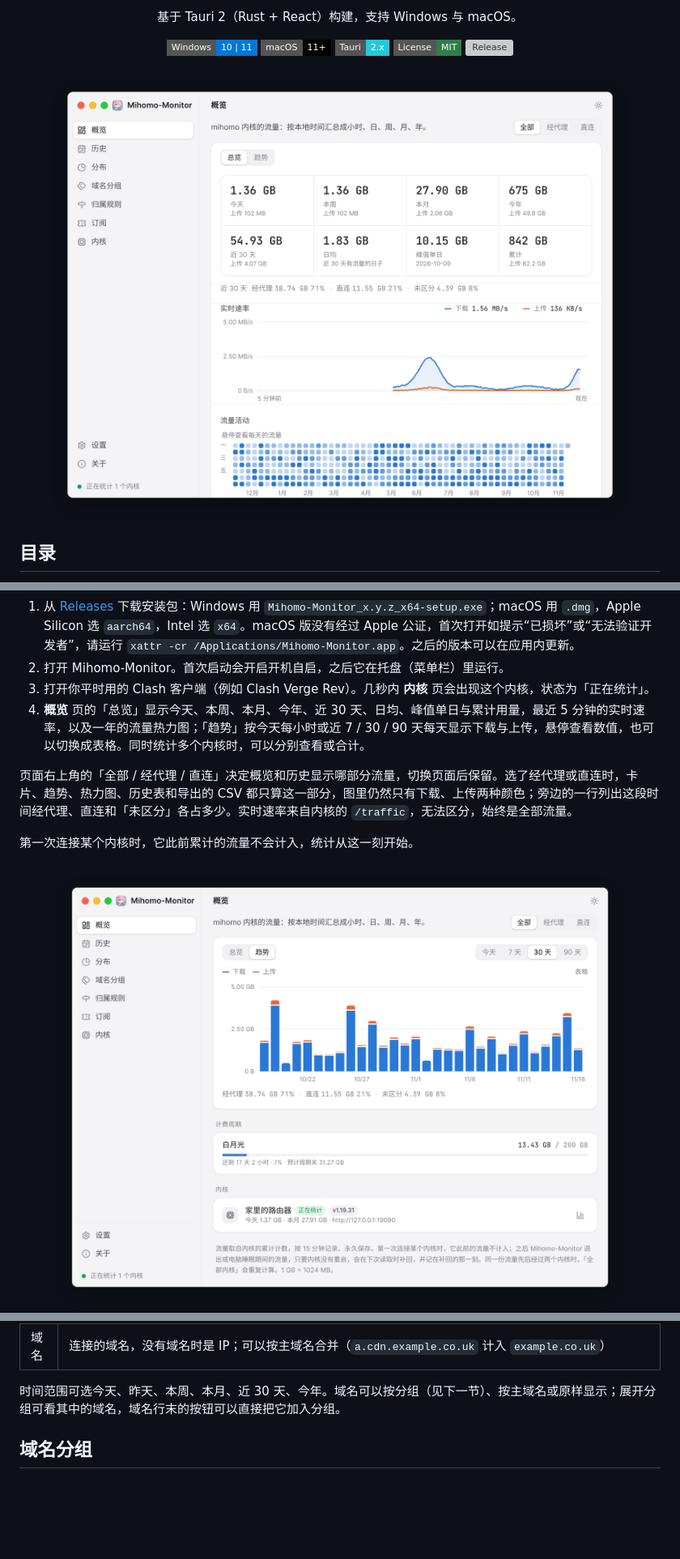
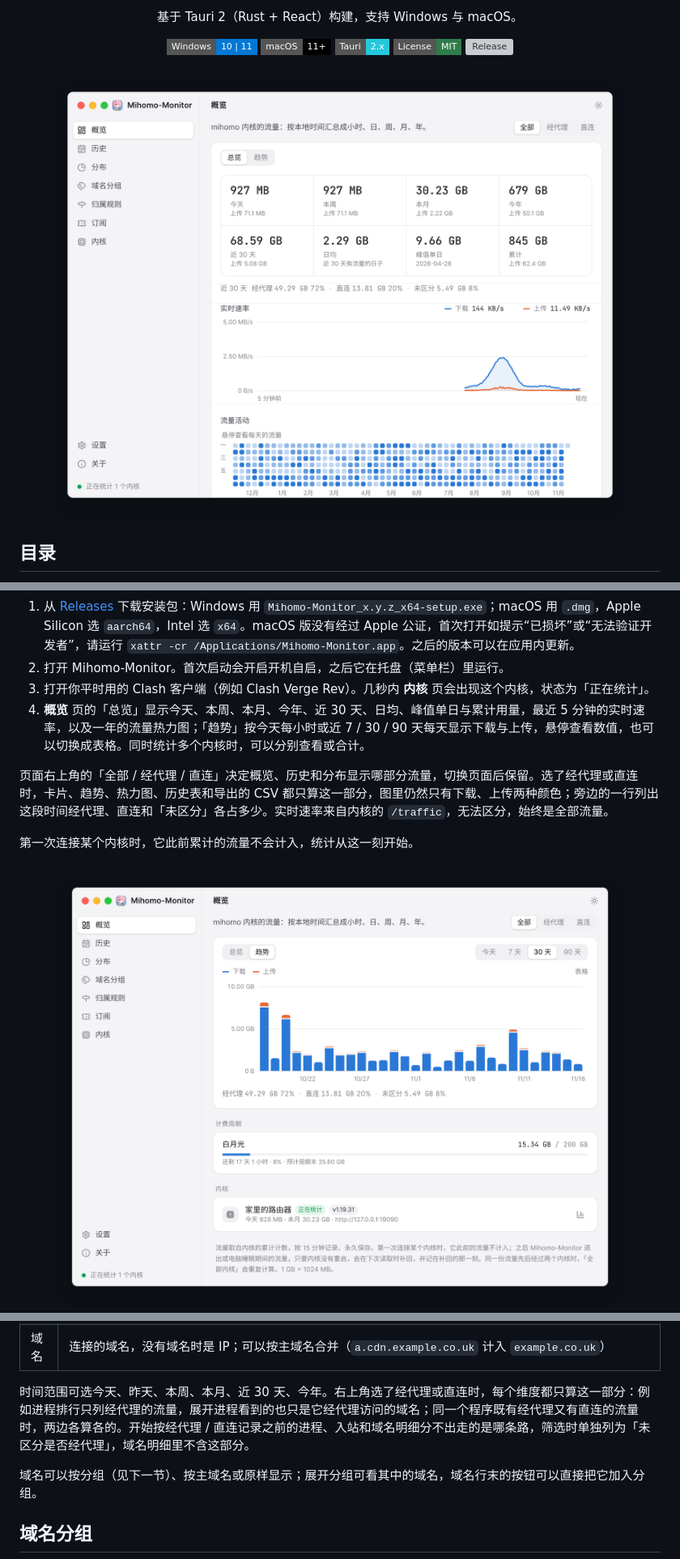
Before and after one commit to EverettRain/Mihomo-Monitor, a Markdown page: README.md, 3 parts joined by grey strips. Shown at 81% size. GitHub-like rendering; pictures changed too: docs/images/overview-light.png, docs/images/trend.png; badges without logos; blank space fills up the shorter version; grey boxes are pictures that could not be loaded.

```diff
--- a/README.md
+++ b/README.md
@@ -63,7 +63,7 @@
 3. 打开你平时用的 Clash 客户端（例如 Clash Verge Rev）。几秒内 **内核** 页会出现这个内核，状态为「正在统计」。
 4. **概览** 页的「总览」显示今天、本周、本月、今年、近 30 天、日均、峰值单日与累计用量，最近 5 分钟的实时速率，以及一年的流量热力图；「趋势」按今天每小时或近 7 / 30 / 90 天每天显示下载与上传，悬停查看数值，也可以切换成表格。同时统计多个内核时，可以分别查看或合计。
 
-页面右上角的「全部 / 经代理 / 直连」决定概览和历史显示哪部分流量，切换页面后保留。选了经代理或直连时，卡片、趋势、热力图、历史表和导出的 CSV 都只算这一部分，图里仍然只有下载、上传两种颜色；旁边的一行列出这段时间经代理、直连和「未区分」各占多少。实时速率来自内核的 `/traffic`，无法区分，始终是全部流量。
+页面右上角的「全部 / 经代理 / 直连」决定概览、历史和分布显示哪部分流量，切换页面后保留。选了经代理或直连时，卡片、趋势、热力图、历史表和导出的 CSV 都只算这一部分，图里仍然只有下载、上传两种颜色；旁边的一行列出这段时间经代理、直连和「未区分」各占多少。实时速率来自内核的 `/traffic`，无法区分，始终是全部流量。
 
 第一次连接某个内核时，它此前累计的流量不会计入，统计从这一刻开始。
 
@@ -132,7 +132,9 @@ FlClash 关闭了内核的 socket 和命名管道，只有在设置里打开「
 | 入站 | 流量从内核的哪个入口进来，例如混合端口、TUN，或给容器、局域网设备单独开的端口 |
 | 域名 | 连接的域名，没有域名时是 IP；可以按主域名合并（`a.cdn.example.co.uk` 计入 `example.co.uk`） |
 
-时间范围可选今天、昨天、本周、本月、近 30 天、今年。域名可以按分组（见下一节）、按主域名或原样显示；展开分组可看其中的域名，域名行末的按钮可以直接把它加入分组。
+时间范围可选今天、昨天、本周、本月、近 30 天、今年。右上角选了经代理或直连时，每个维度都只算这一部分：例如进程排行只列经代理的流量，展开进程看到的也只是它经代理访问的域名；同一个程序既有经代理又有直连的流量时，两边各算各的。开始按经代理 / 直连记录之前的进程、入站和域名明细分不出走的是哪条路，筛选时单独列为「未区分是否经代理」，域名明细里不含这部分。
+
+域名可以按分组（见下一节）、按主域名或原样显示；展开分组可看其中的域名，域名行末的按钮可以直接把它加入分组。
 
 ## 域名分组
 
```
Also changed, not shown: other parts of README.md (+3 -3 lines), docs/design.md (+4 -4 lines), docs/images/breakdown.png, docs/images/history.png, docs/images/overview-dark.png, docs/images/subscriptions.png, 9 other files.
